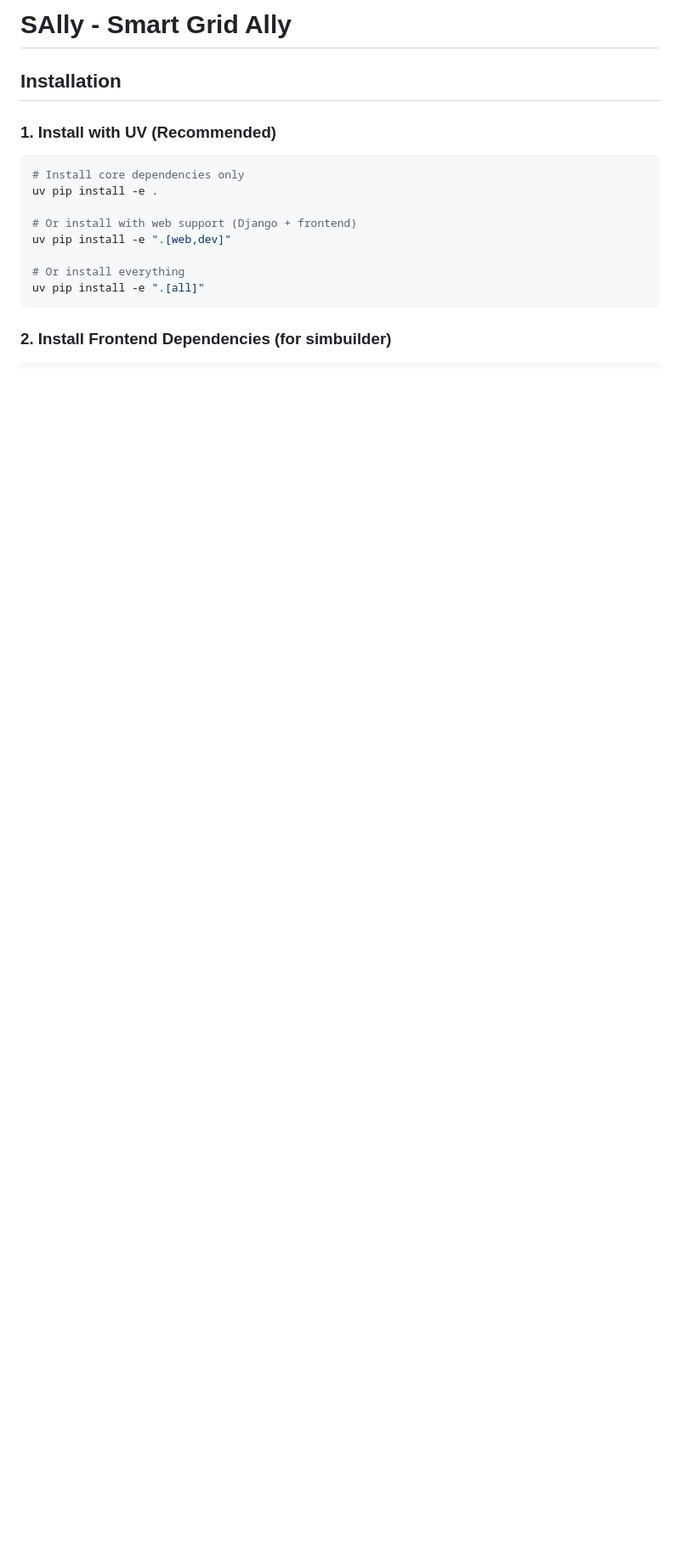
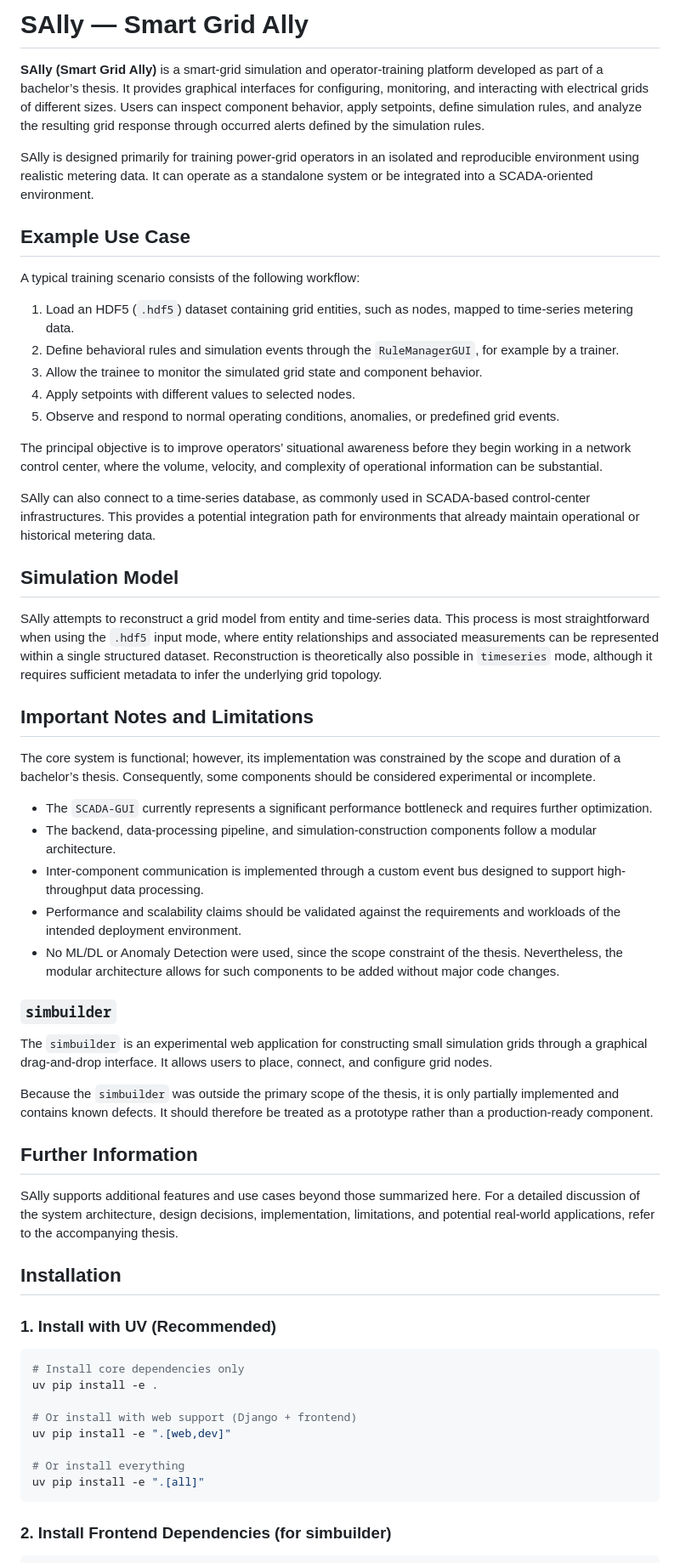
Before and after one commit to flipflopsen/SAlly, a Markdown page: README.md, the part around the change. Shown at 85% size. GitHub-like rendering; blank space fills up the shorter version.

Commit message:
Enhance README with detailed project description
Expanded README.md to provide detailed information about SAlly, including its purpose, use cases, simulation model, limitations, and installation instructions.

```diff
--- a/README.md
+++ b/README.md
@@ -1,5 +1,46 @@
-# SAlly - Smart Grid Ally
+# SAlly — Smart Grid Ally
 
+**SAlly (Smart Grid Ally)** is a smart-grid simulation and operator-training platform developed as part of a bachelor’s thesis. It provides graphical interfaces for configuring, monitoring, and interacting with electrical grids of different sizes. Users can inspect component behavior, apply setpoints, define simulation rules, and analyze the resulting grid response through occurred alerts defined by the simulation rules.
+
+SAlly is designed primarily for training power-grid operators in an isolated and reproducible environment using realistic metering data. It can operate as a standalone system or be integrated into a SCADA-oriented environment.
+
+## Example Use Case
+
+A typical training scenario consists of the following workflow:
+
+1. Load an HDF5 (`.hdf5`) dataset containing grid entities, such as nodes, mapped to time-series metering data.
+2. Define behavioral rules and simulation events through the `RuleManagerGUI`, for example by a trainer.
+3. Allow the trainee to monitor the simulated grid state and component behavior.
+4. Apply setpoints with different values to selected nodes.
+5. Observe and respond to normal operating conditions, anomalies, or predefined grid events.
+
+The principal objective is to improve operators’ situational awareness before they begin working in a network control center, where the volume, velocity, and complexity of operational information can be substantial.
+
+SAlly can also connect to a time-series database, as commonly used in SCADA-based control-center infrastructures. This provides a potential integration path for environments that already maintain operational or historical metering data.
+
+## Simulation Model
+
+SAlly attempts to reconstruct a grid model from entity and time-series data. This process is most straightforward when using the `.hdf5` input mode, where entity relationships and associated measurements can be represented within a single structured dataset. Reconstruction is theoretically also possible in `timeseries` mode, although it requires sufficient metadata to infer the underlying grid topology.
+
+## Important Notes and Limitations
+
+The core system is functional; however, its implementation was constrained by the scope and duration of a bachelor’s thesis. Consequently, some components should be considered experimental or incomplete.
+
+- The `SCADA-GUI` currently represents a significant performance bottleneck and requires further optimization.
+- The backend, data-processing pipeline, and simulation-construction components follow a modular architecture.
+- Inter-component communication is implemented through a custom event bus designed to support high-throughput data processing.
+- Performance and scalability claims should be validated against the requirements and workloads of the intended deployment environment.
+- No ML/DL or Anomaly Detection were used, since the scope constraint of the thesis. Nevertheless, the modular architecture allows for such components to be added without major code changes.
+
+### `simbuilder`
+
+The `simbuilder` is an experimental web application for constructing small simulation grids through a graphical drag-and-drop interface. It allows users to place, connect, and configure grid nodes.
+
+Because the `simbuilder` was outside the primary scope of the thesis, it is only partially implemented and contains known defects. It should therefore be treated as a prototype rather than a production-ready component.
+
+## Further Information
+
+SAlly supports additional features and use cases beyond those summarized here. For a detailed discussion of the system architecture, design decisions, implementation, limitations, and potential real-world applications, refer to the accompanying thesis.
 
 ## Installation
 
```
